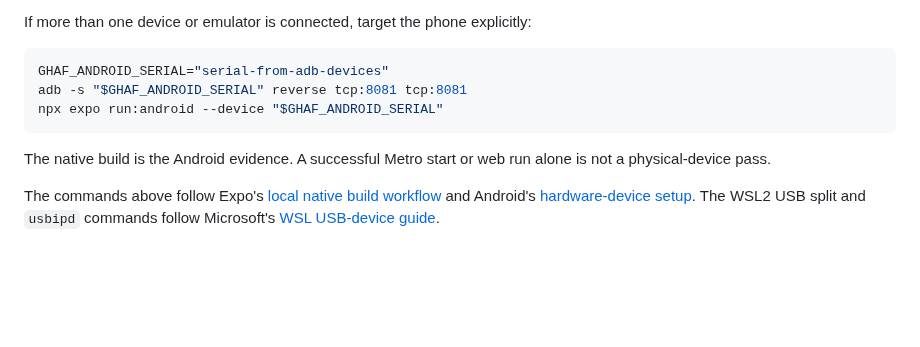
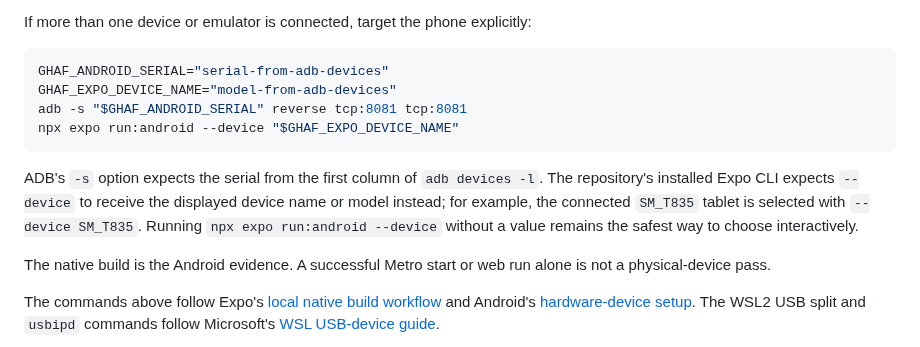
Before and after one commit to abdalrahman-ismaik/Ghaf, a Markdown page: docs/DEVELOPMENT.md, the part around the change. Rendered like a GitHub page; blank space fills up the shorter version.

````diff
--- a/docs/DEVELOPMENT.md
+++ b/docs/DEVELOPMENT.md
@@ -198,9 +198,15 @@ If more than one device or emulator is connected, target the phone explicitly:
 
 ```bash
 GHAF_ANDROID_SERIAL="serial-from-adb-devices"
+GHAF_EXPO_DEVICE_NAME="model-from-adb-devices"
 adb -s "$GHAF_ANDROID_SERIAL" reverse tcp:8081 tcp:8081
-npx expo run:android --device "$GHAF_ANDROID_SERIAL"
+npx expo run:android --device "$GHAF_EXPO_DEVICE_NAME"
 ```
+
+ADB's `-s` option expects the serial from the first column of `adb devices -l`. The repository's
+installed Expo CLI expects `--device` to receive the displayed device name or model instead; for
+example, the connected `SM_T835` tablet is selected with `--device SM_T835`. Running
+`npx expo run:android --device` without a value remains the safest way to choose interactively.
 
 The native build is the Android evidence. A successful Metro start or web run alone is not a
 physical-device pass.
````
Also changed, not shown: TEAM_OWNERSHIP.md (+21 -0 lines).
